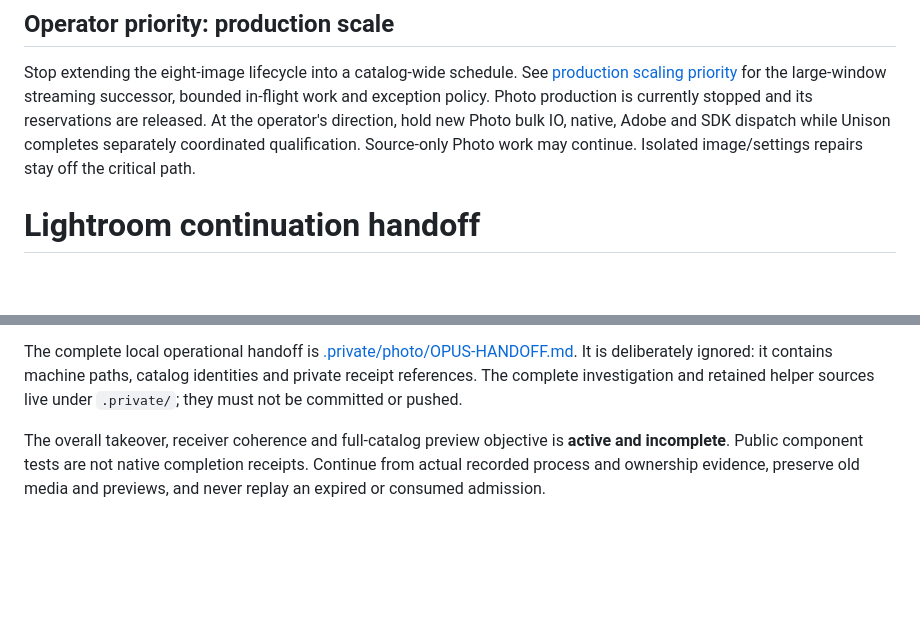
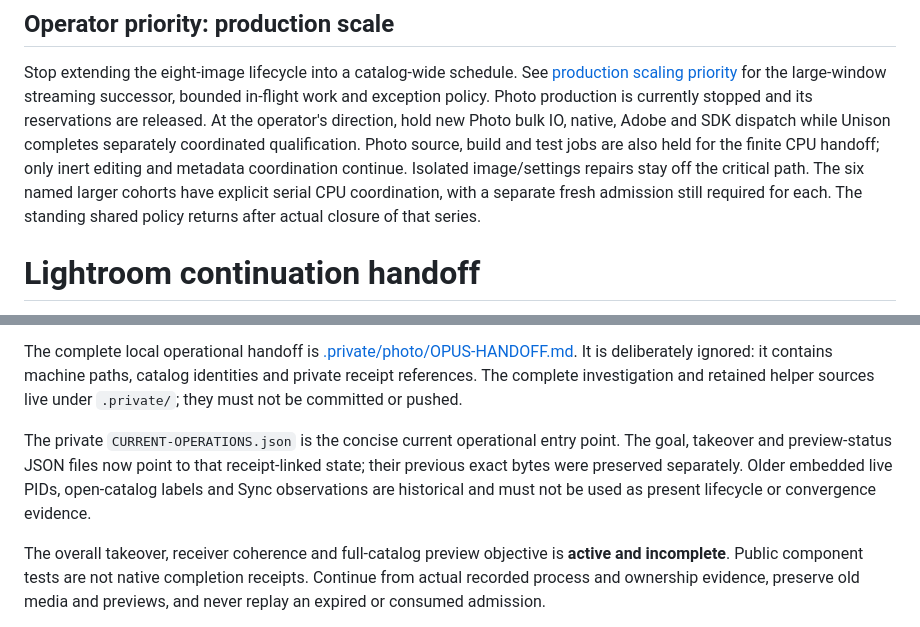
Before and after one commit to firstpair/lightroom, a Markdown page: OPUS-HANDOFF.md, 2 parts joined by grey strips. Drawn GitHub-style; blank space fills up the shorter version.

Commit message:
Reconcile operational handoff authority and temporary workload hold

```diff
--- a/OPUS-HANDOFF.md
+++ b/OPUS-HANDOFF.md
@@ -5,8 +5,12 @@ Stop extending the eight-image lifecycle into a catalog-wide schedule. See
 large-window streaming successor, bounded in-flight work and exception policy.
 Photo production is currently stopped and its reservations are released. At the
 operator's direction, hold new Photo bulk IO, native, Adobe and SDK dispatch
-while Unison completes separately coordinated qualification. Source-only Photo
-work may continue. Isolated image/settings repairs stay off the critical path.
+while Unison completes separately coordinated qualification. Photo source,
+build and test jobs are also held for the finite CPU handoff; only inert editing
+and metadata coordination continue. Isolated image/settings repairs stay off
+the critical path. The six named larger cohorts have explicit serial CPU
+coordination, with a separate fresh admission still required for each. The
+standing shared policy returns after actual closure of that series.
 
 # Lightroom continuation handoff
 
@@ -96,6 +100,12 @@ The complete local operational handoff is
 ignored: it contains machine paths, catalog identities and private receipt
 references. The complete investigation and retained helper sources live under
 `.private/`; they must not be committed or pushed.
+
+The private `CURRENT-OPERATIONS.json` is the concise current operational entry
+point. The goal, takeover and preview-status JSON files now point to that
+receipt-linked state; their previous exact bytes were preserved separately.
+Older embedded live PIDs, open-catalog labels and Sync observations are
+historical and must not be used as present lifecycle or convergence evidence.
 
 The overall takeover, receiver coherence and full-catalog preview objective is
 **active and incomplete**. Public component tests are not native completion
```
